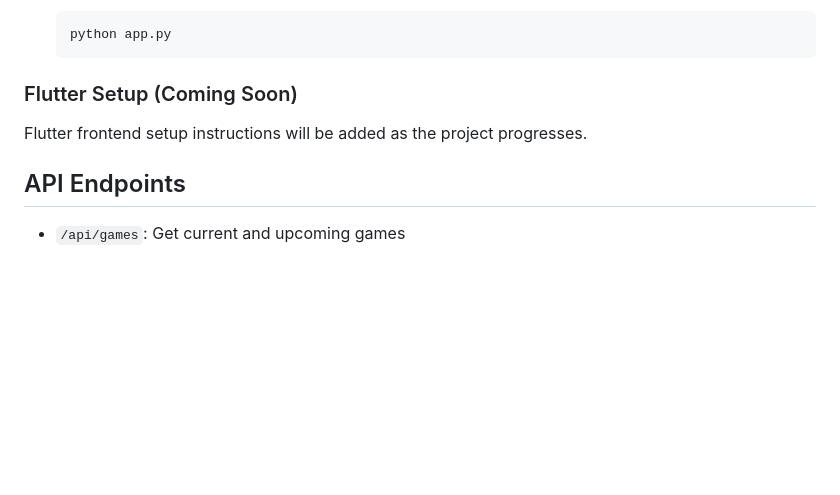
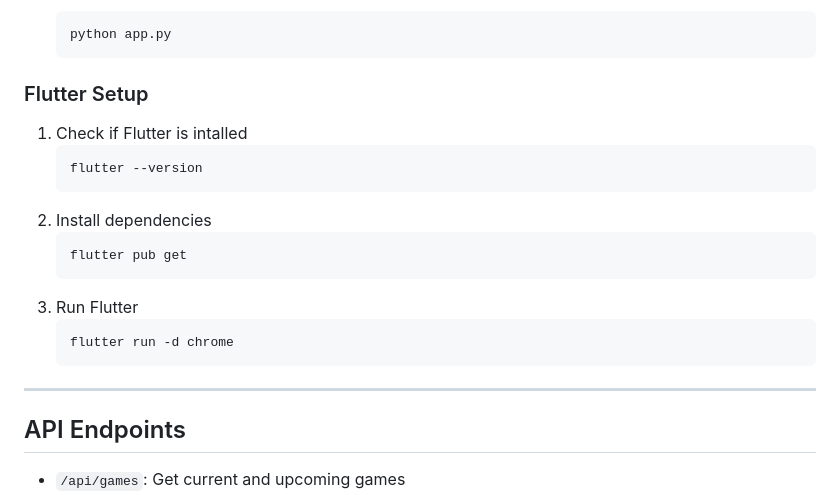
Before and after one commit to Chesterlajara/Game-Changer-AI, a Markdown page: README.md, the part around the change. Rendered like a GitHub page; blank space fills up the shorter version.

````diff
--- a/README.md
+++ b/README.md
@@ -66,9 +66,20 @@ In its initial release, GameChangerAI will:
     python app.py
     ```
 
- ### Flutter Setup (Coming Soon)
-
- Flutter frontend setup instructions will be added as the project progresses.
+ ### Flutter Setup
+ 1. Check if Flutter is intalled
+    ```
+    flutter --version
+    ```
+ 2. Install dependencies
+     ```
+    flutter pub get
+    ```
+ 3. Run Flutter
+     ```
+    flutter run -d chrome
+    ```
+ ---
 
  ## API Endpoints
 
````
